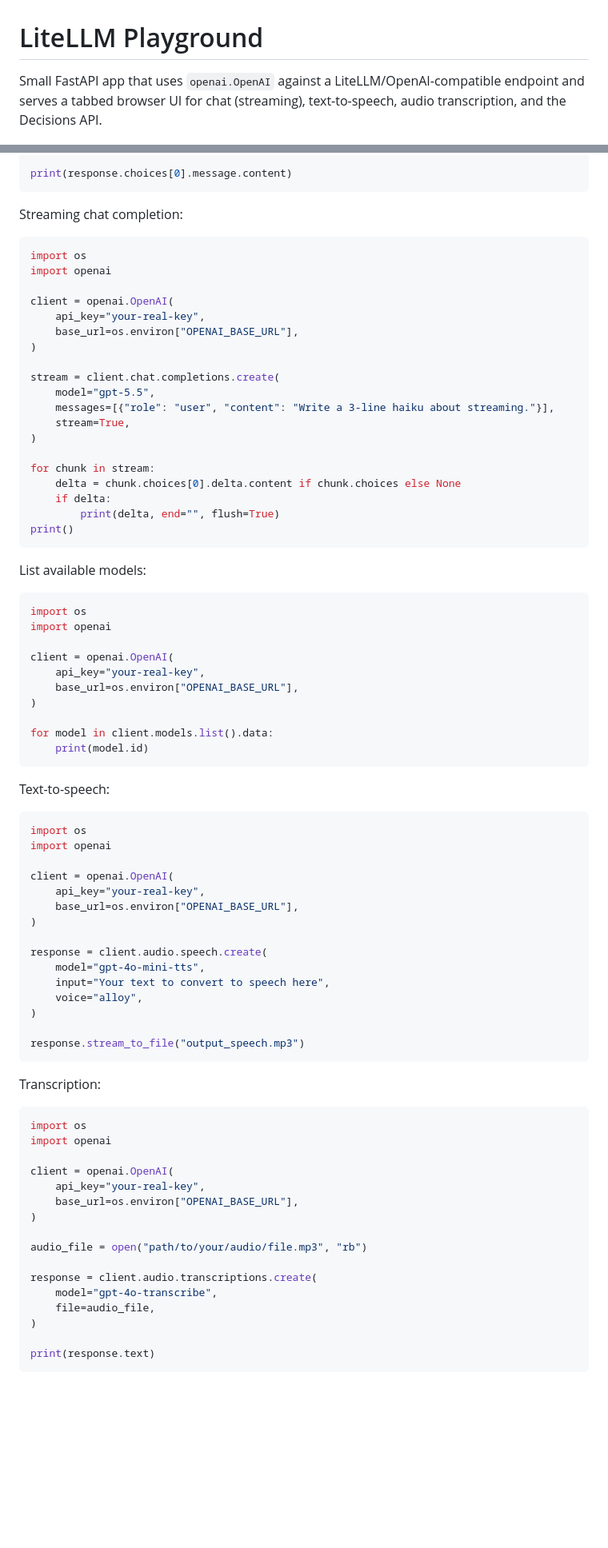
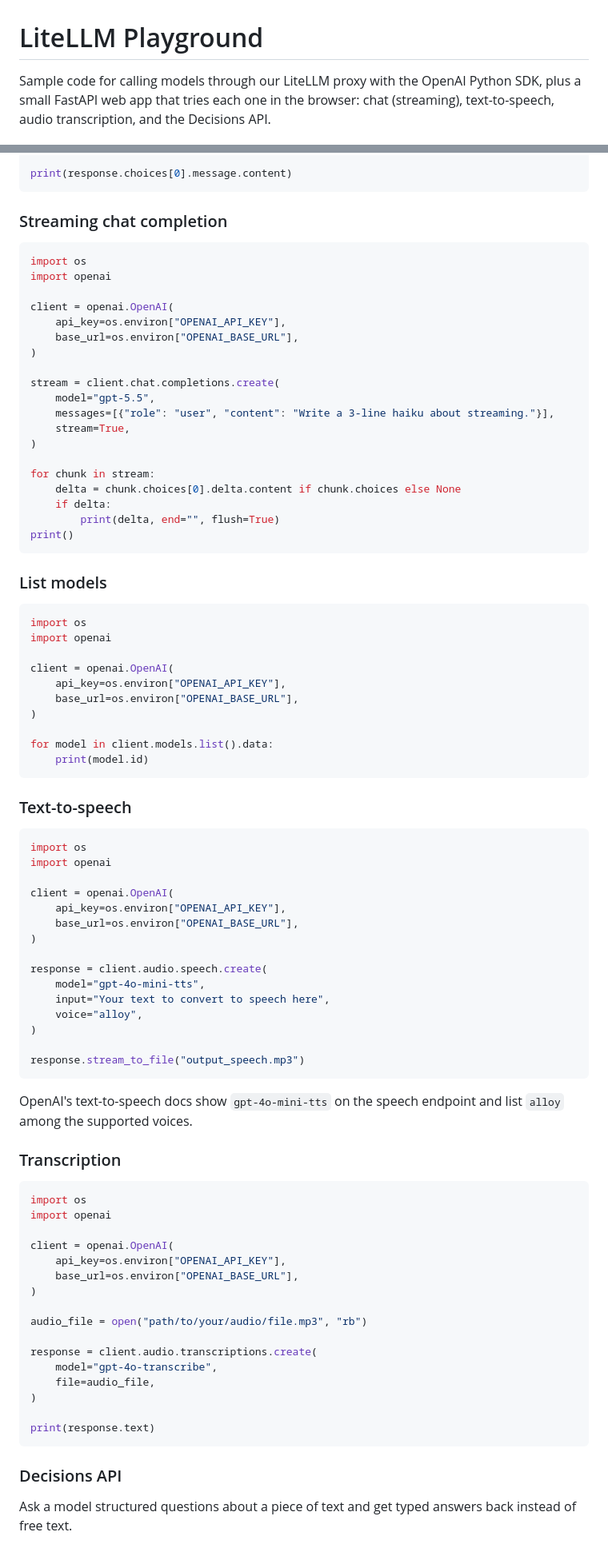
Before and after one commit to rudy-ihealth/litellm-demo, a Markdown page: README.md, 2 parts joined by grey strips. Shown at 80% size. Drawn GitHub-style; blank space fills up the shorter version.

````diff
--- a/README.md
+++ b/README.md
@@ -1,6 +1,7 @@
 # LiteLLM Playground
 
-Small FastAPI app that uses `openai.OpenAI` against a LiteLLM/OpenAI-compatible endpoint and serves a tabbed browser UI for chat (streaming), text-to-speech, audio transcription, and the Decisions API.
+Sample code for calling models through our LiteLLM proxy with the OpenAI Python SDK, plus a small FastAPI web app that
+tries each one in the browser: chat (streaming), text-to-speech, audio transcription, and the Decisions API.
 
 ![LiteLLM Playground — chat tab streaming a reply from claude-haiku-4-5](docs/test-webpage.png)
 
@@ -94,14 +44,14 @@ response = client.chat.completions.create(
 print(response.choices[0].message.content)
 ```
 
-Streaming chat completion:
+### Streaming chat completion
 
 ```python
 import os
 import openai
 
 client = openai.OpenAI(
-    api_key="your-real-key",
+    api_key=os.environ["OPENAI_API_KEY"],
     base_url=os.environ["OPENAI_BASE_URL"],
 )
 
@@ -118,14 +68,14 @@ for chunk in stream:
 print()
 ```
 
-List available models:
+### List models
 
 ```python
 import os
 import openai
 
 client = openai.OpenAI(
-    api_key="your-real-key",
+    api_key=os.environ["OPENAI_API_KEY"],
     base_url=os.environ["OPENAI_BASE_URL"],
 )
 
@@ -133,14 +83,14 @@ for model in client.models.list().data:
     print(model.id)
 ```
 
-Text-to-speech:
+### Text-to-speech
 
 ```python
 import os
 import openai
 
 client = openai.OpenAI(
-    api_key="your-real-key",
+    api_key=os.environ["OPENAI_API_KEY"],
     base_url=os.environ["OPENAI_BASE_URL"],
 )
 
@@ -153,14 +103,16 @@ response = client.audio.speech.create(
 response.stream_to_file("output_speech.mp3")
 ```
 
-Transcription:
+OpenAI's text-to-speech docs show `gpt-4o-mini-tts` on the speech endpoint and list `alloy` among the supported voices.
+
+### Transcription
 
 ```python
 import os
 import openai
 
 client = openai.OpenAI(
-    api_key="your-real-key",
+    api_key=os.environ["OPENAI_API_KEY"],
     base_url=os.environ["OPENAI_BASE_URL"],
 )
 
@@ -174,5 +126,9 @@ response = client.audio.transcriptions.create(
 print(response.text)
 ```
 
+### Decisions API
+
+Ask a model structured questions about a piece of text and get typed answers back instead of free text.
+
 ![LiteLLM Playground — Decisions tab answering three questions about a patient message with gpt-6-luna](docs/decisions-tab.png)
 
````
Also changed, not shown: other parts of README.md (+107 -73 lines).
